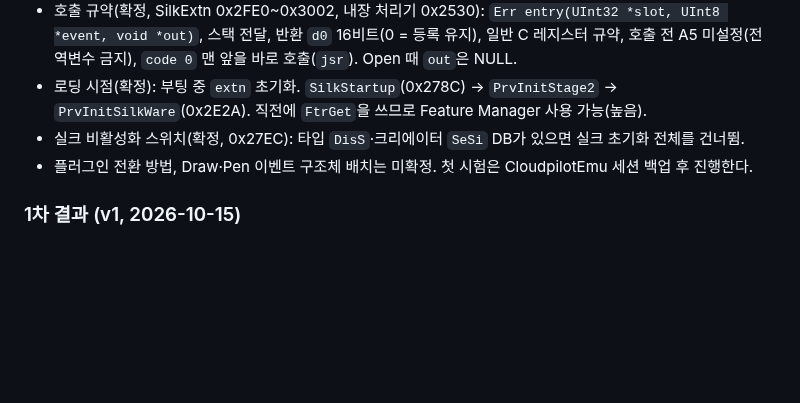
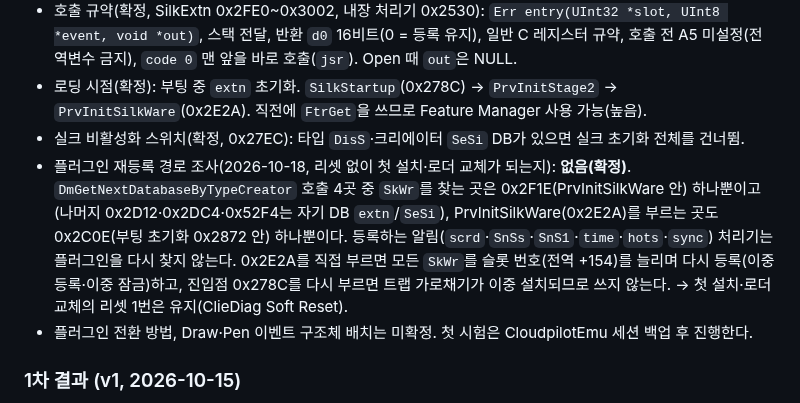
Before and after one commit to muns5965/clie-hangul-keyboard, a Markdown page: docs/DEVELOPMENT_HISTORY.md, the part around the change. GitHub-like rendering; blank space fills up the shorter version.

```diff
--- a/docs/DEVELOPMENT_HISTORY.md
+++ b/docs/DEVELOPMENT_HISTORY.md
@@ -129,6 +129,11 @@ v2의 `SysLibTblEntry` 표 읽기, v3의 Silk(Vsk) 페이지는 Fatal Exception
   일반 C 레지스터 규약, 호출 전 A5 미설정(전역변수 금지), `code 0` 맨 앞을 바로 호출(`jsr`). Open 때 `out`은 NULL.
 - 로딩 시점(확정): 부팅 중 `extn` 초기화. `SilkStartup`(0x278C) → `PrvInitStage2` → `PrvInitSilkWare`(0x2E2A). 직전에 `FtrGet`을 쓰므로 Feature Manager 사용 가능(높음).
 - 실크 비활성화 스위치(확정, 0x27EC): 타입 `DisS`·크리에이터 `SeSi` DB가 있으면 실크 초기화 전체를 건너뜀.
+- 플러그인 재등록 경로 조사(2026-10-18, 리셋 없이 첫 설치·로더 교체가 되는지): **없음(확정)**.
+  `DmGetNextDatabaseByTypeCreator` 호출 4곳 중 `SkWr`를 찾는 곳은 0x2F1E(PrvInitSilkWare 안) 하나뿐이고(나머지 0x2D12·0x2DC4·0x52F4는 자기 DB `extn`/`SeSi`),
+  PrvInitSilkWare(0x2E2A)를 부르는 곳도 0x2C0E(부팅 초기화 0x2872 안) 하나뿐이다. 등록하는 알림(`scrd`·`SnSs`·`SnS1`·`time`·`hots`·`sync`) 처리기는 플러그인을 다시 찾지 않는다.
+  0x2E2A를 직접 부르면 모든 `SkWr`를 슬롯 번호(전역 +154)를 늘리며 다시 등록(이중 등록·이중 잠금)하고, 진입점 0x278C를 다시 부르면 트랩 가로채기가 이중 설치되므로 쓰지 않는다.
+  → 첫 설치·로더 교체의 리셋 1번은 유지(ClieDiag Soft Reset).
 - 플러그인 전환 방법, Draw·Pen 이벤트 구조체 배치는 미확정. 첫 시험은 CloudpilotEmu 세션 백업 후 진행한다.
 
 ### 1차 결과 (v1, 2026-10-15)
```
Also changed, not shown: README.md (+14 -1 lines).
